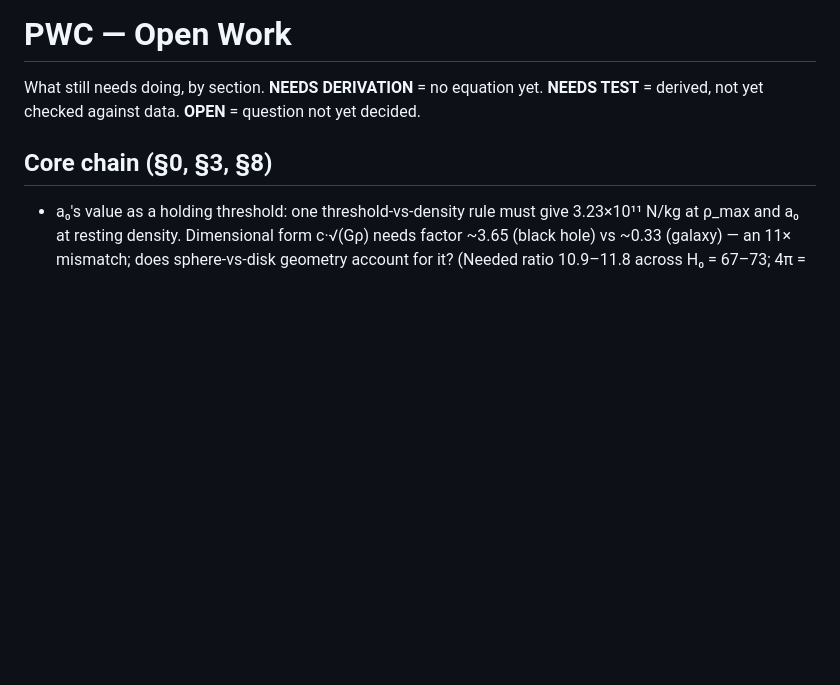
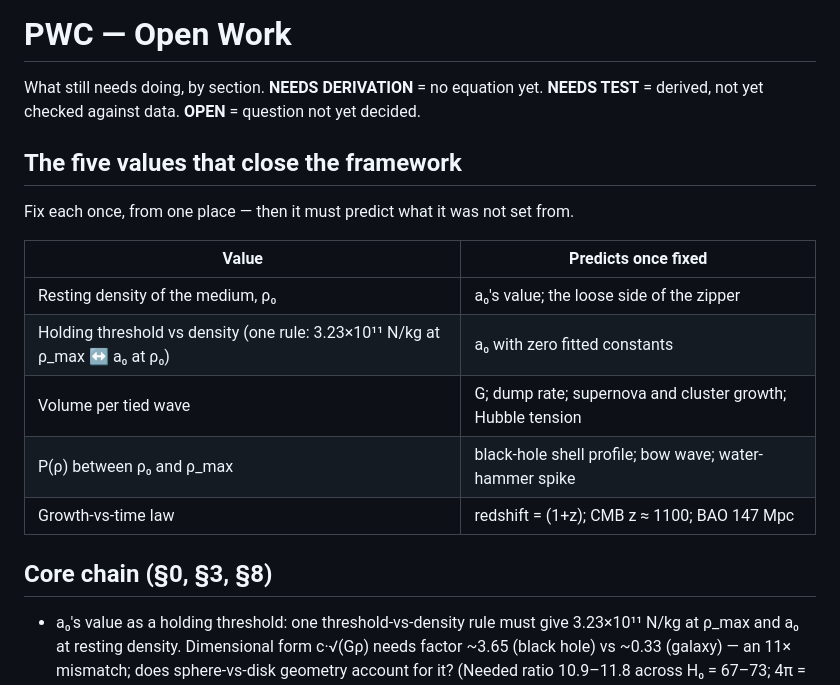
Before and after one commit to fringeneering-jpg/PWC, a Markdown page: PWC/OPEN_WORK.md, the part around the change. Drawn GitHub-style; blank space fills up the shorter version.

Commit message:
OPEN_WORK: the five values that close the framework, at the top
Co-Authored-By: Claude Opus 5.5 <noreply@anthropic.com>

```diff
--- a/PWC/OPEN_WORK.md
+++ b/PWC/OPEN_WORK.md
@@ -1,6 +1,18 @@
 # PWC — Open Work
 
 What still needs doing, by section. **NEEDS DERIVATION** = no equation yet. **NEEDS TEST** = derived, not yet checked against data. **OPEN** = question not yet decided.
+
+## The five values that close the framework
+
+Fix each once, from one place — then it must predict what it was not set from.
+
+| Value | Predicts once fixed |
+|---|---|
+| Resting density of the medium, ρ₀ | a₀'s value; the loose side of the zipper |
+| Holding threshold vs density (one rule: 3.23×10¹¹ N/kg at ρ_max ↔ a₀ at ρ₀) | a₀ with zero fitted constants |
+| Volume per tied wave | G; dump rate; supernova and cluster growth; Hubble tension |
+| P(ρ) between ρ₀ and ρ_max | black-hole shell profile; bow wave; water-hammer spike |
+| Growth-vs-time law | redshift = (1+z); CMB z ≈ 1100; BAO 147 Mpc |
 
 ## Core chain (§0, §3, §8)
 
```
